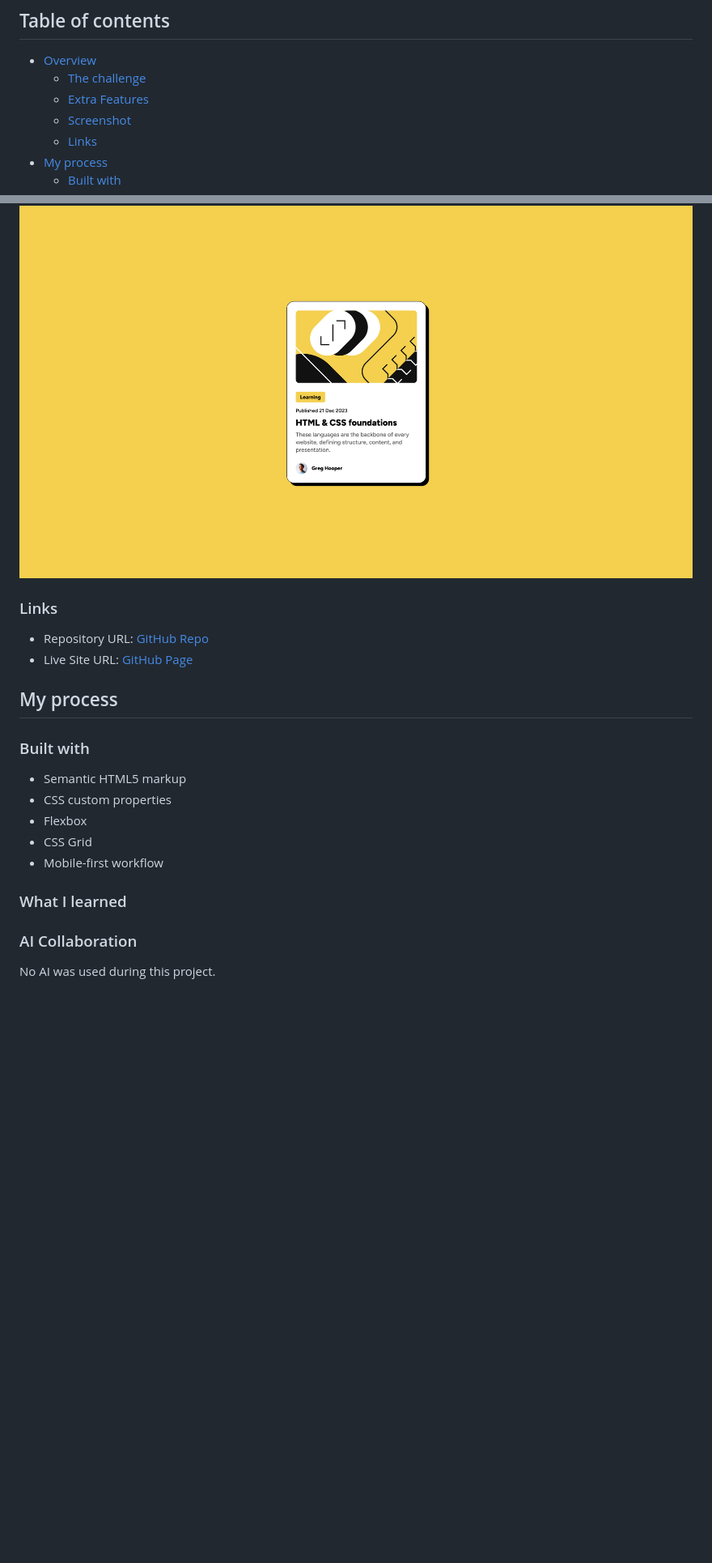
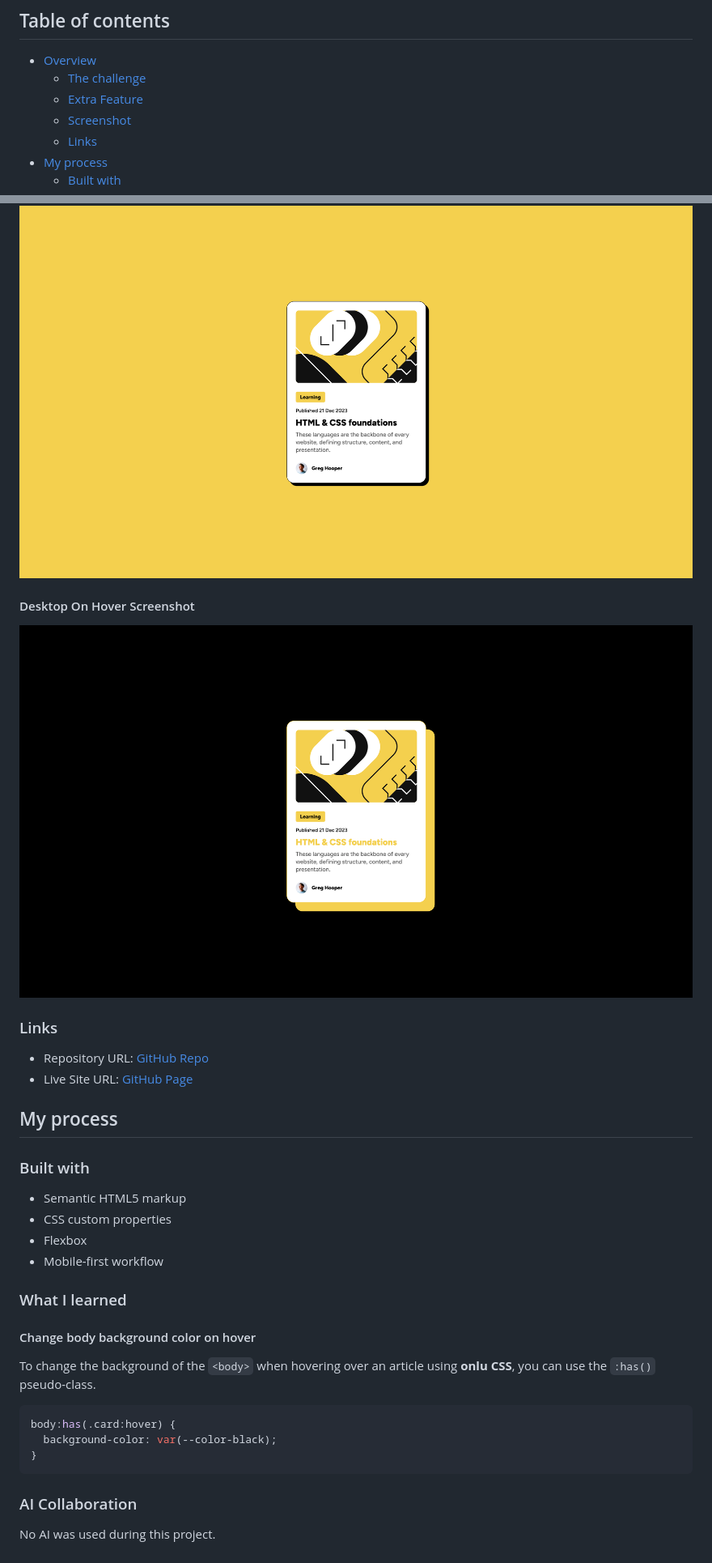
Before and after one commit to MATBMS/blog-preview-card, a Markdown page: README.md, 2 parts joined by grey strips. Shown at 81% size. Rendered like a GitHub page; pictures changed too: docs/desktop-on-hover-screenshot.png (added); blank space fills up the shorter version.

````diff
--- a/README.md
+++ b/README.md
@@ -6,7 +6,7 @@ This is a solution to the [Blog preview card challenge on Frontend Mentor](https
 
 - [Overview](#overview)
   - [The challenge](#the-challenge)
-  - [Extra Features](#extra-features)
+  - [Extra Feature](#extra-feature)
   - [Screenshot](#screenshot)
   - [Links](#links)
 - [My process](#my-process)
@@ -37,6 +37,10 @@ Users should be able to:
 #### Desktop Screenshot
 
 ![Desktop Screenshot](./docs/desktop-screenshot.png)
+
+#### Desktop On Hover Screenshot
+
+![Desktop Screenshot](./docs/desktop-on-hover-screenshot.png)
 
 ### Links
 
@@ -50,11 +54,20 @@ Users should be able to:
 - Semantic HTML5 markup
 - CSS custom properties
 - Flexbox
-- CSS Grid
 - Mobile-first workflow
 
 ### What I learned
 
+#### Change body background color on hover
+
+To change the background of the `<body>` when hovering over an article using **onlu CSS**, you can use the `:has()` pseudo-class.
+
+```css
+body:has(.card:hover) {
+  background-color: var(--color-black);
+}
+```
+
 ### AI Collaboration
 
 No AI was used during this project.
````
Also changed, not shown: other parts of README.md (+4 -4 lines), 1 other file.
